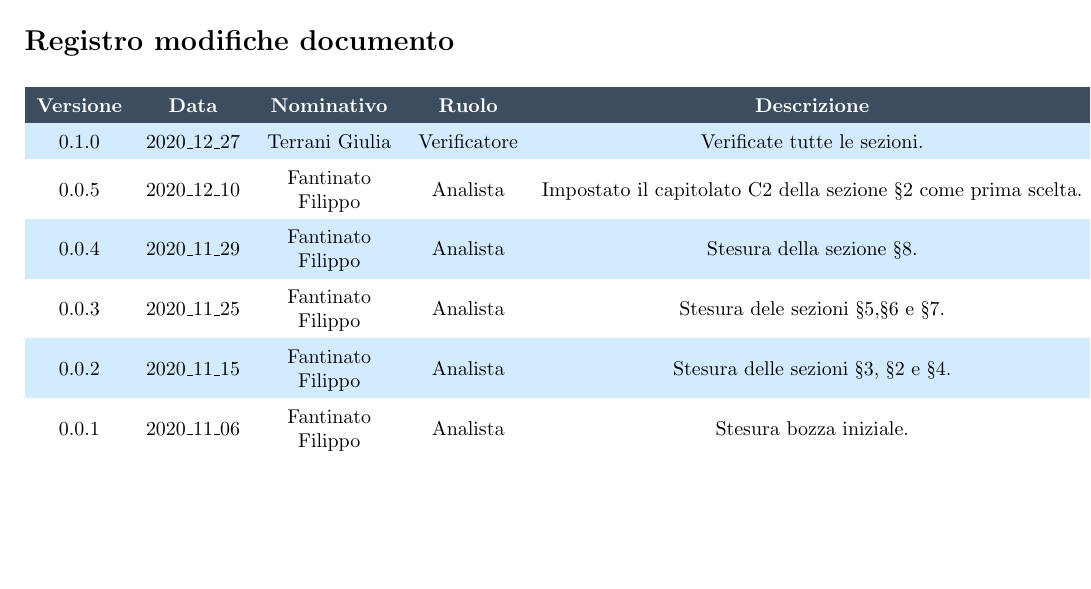
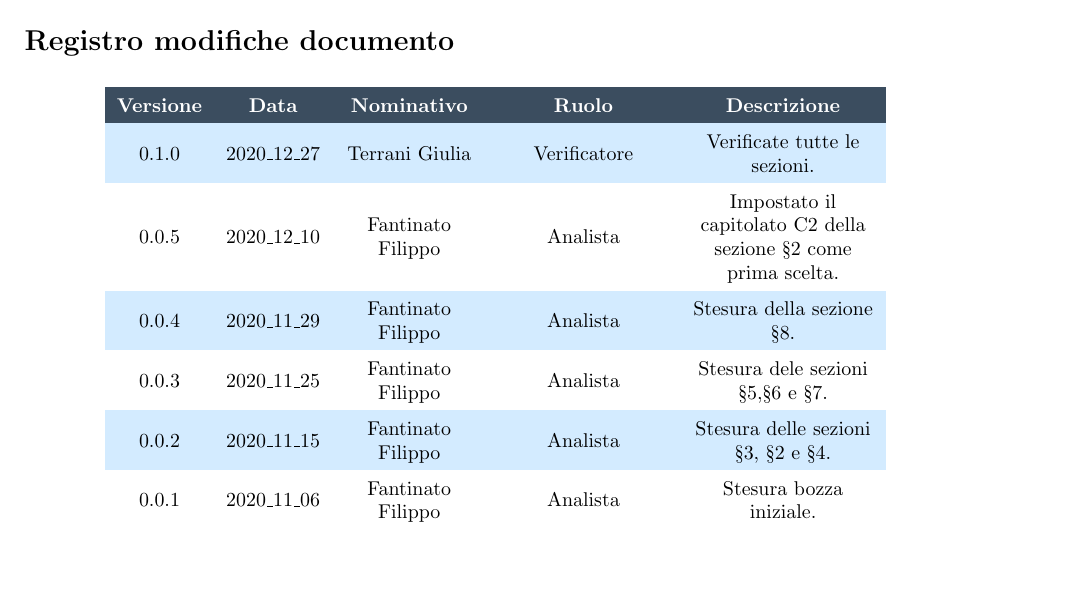
Before and after one commit to NotOnlyStudents/Documentazione, a LaTeX document (DocumentiInterni/StudioDiFattibilita/StudioDiFattibilita_v0.1.0.tex, which reads DocumentiInterni/StudioDiFattibilita/Sezioni/Comandi.tex, DocumentiInterni/StudioDiFattibilita/Sezioni/RegistroModifiche.tex): part of page 2 of 19, cut so that both start at the same text. Compiled offline with pdfLaTeX.

```diff
--- a/DocumentiInterni/StudioDiFattibilita/Sezioni/Comandi.tex
+++ b/DocumentiInterni/StudioDiFattibilita/Sezioni/Comandi.tex
@@ -12,6 +12,6 @@
 
 \newcommand{\DescrizioneDoc}{Questo documento si occupa di descrivere l'analisi dei capitolati d'appalto realizzata dal gruppo al fine di valutarne la fattibilità}
 
-\newcommand{\pathimg}{../../immagini/N.O.S.jpg}
+\newcommand{\pathimg}{../../Immagini/N.O.S.jpg}
 
 \newcommand{\Versionedoc}{0.1.0}
--- a/DocumentiInterni/StudioDiFattibilita/Sezioni/RegistroModifiche.tex
+++ b/DocumentiInterni/StudioDiFattibilita/Sezioni/RegistroModifiche.tex
@@ -3,7 +3,7 @@
 \rowcolors{2}{white}{celeste}
 \renewcommand{\arraystretch}{1.5}
 \centering
-\begin{longtable}{c c C{2.3cm} c c}
+\begin{longtable}{c c C{2.3cm} C{3cm} C{3.2cm}}
 
 \rowcolor{darkblue}
 
```
Also changed, not shown: Immagini/N.O.S.jpg (renamed from immagini/N.O.S.jpg).
